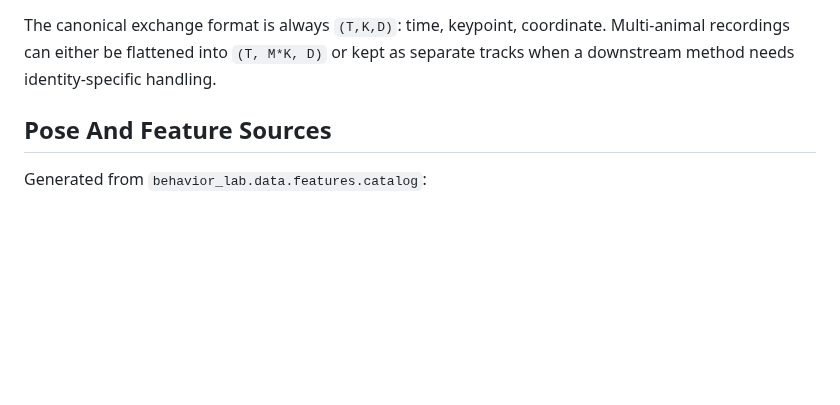
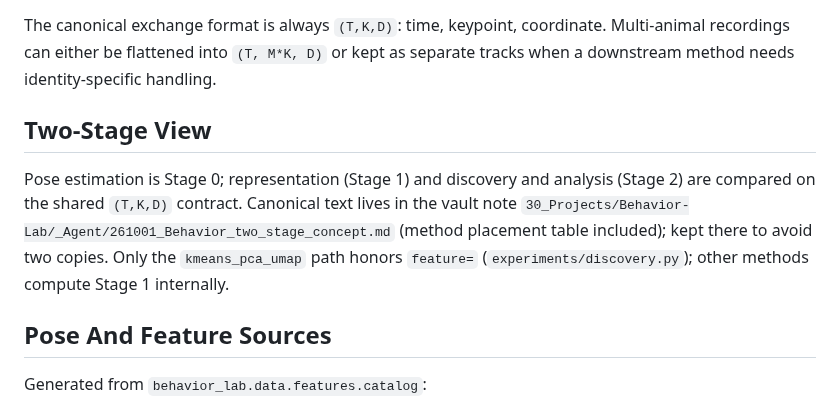
Before and after one commit to kafkapple/behavior-lab, a Markdown page: docs/behavior_analysis_workbench.md, the part around the change. Drawn GitHub-style; blank space fills up the shorter version.

Commit message:
docs: Two-Stage View in workbench doc points to the vault concept note
Co-Authored-By: Claude Sonnet 5.5 <noreply@anthropic.com>
Claude-Session: https://claude.ai/code/session_01ACmdDdJx46g8PQmZVzk8b4

```diff
--- a/docs/behavior_analysis_workbench.md
+++ b/docs/behavior_analysis_workbench.md
@@ -24,6 +24,12 @@ video / dataset
 The canonical exchange format is always `(T,K,D)`: time, keypoint, coordinate.
 Multi-animal recordings can either be flattened into `(T, M*K, D)` or kept as
 separate tracks when a downstream method needs identity-specific handling.
+
+## Two-Stage View
+
+Pose estimation is Stage 0; representation (Stage 1) and discovery and analysis (Stage 2) are compared on the shared `(T,K,D)` contract.
+Canonical text lives in the vault note `30_Projects/Behavior-Lab/_Agent/261001_Behavior_two_stage_concept.md` (method placement table included); kept there to avoid two copies.
+Only the `kmeans_pca_umap` path honors `feature=` (`experiments/discovery.py`); other methods compute Stage 1 internally.
 
 ## Pose And Feature Sources
 
```
